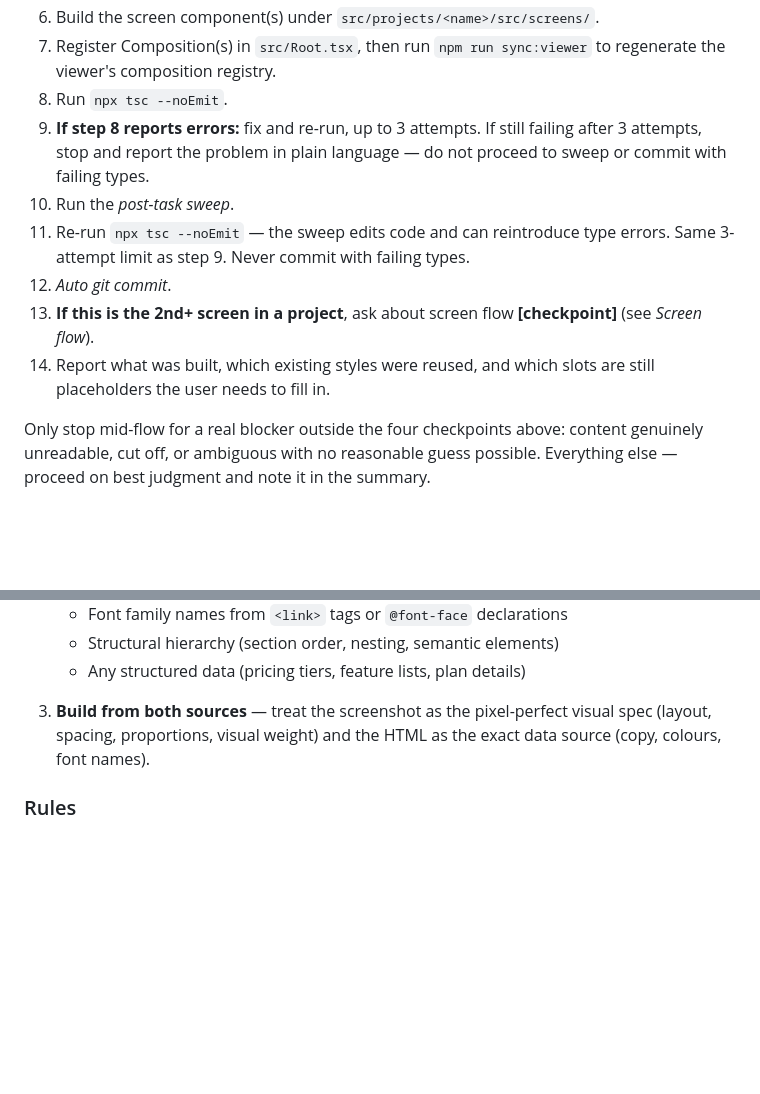
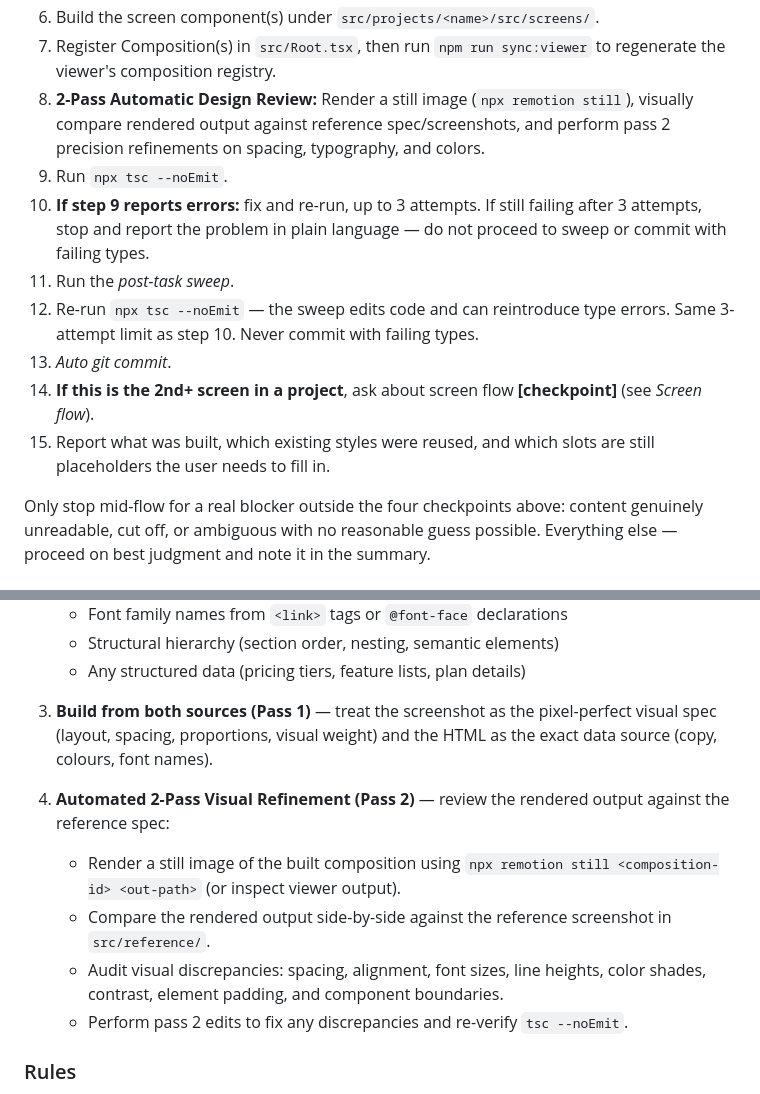
Before and after one commit to asifakhtar98/figma-remotion-studio-agent, a Markdown page: AGENTS.md, 2 parts joined by grey strips. GitHub-like rendering; blank space fills up the shorter version.

Commit message:
docs: add 2-pass automatic design review & visual refinement to harness workflow

```diff
--- a/AGENTS.md
+++ b/AGENTS.md
@@ -63,13 +63,14 @@ Runs continuously start to finish. It stops only at the four fixed checkpoints m
 5. Detect (or inherit) canvas size. Strip chrome. Identify or reuse fonts, colours, icons.
 6. Build the screen component(s) under `src/projects/<name>/src/screens/`.
 7. Register Composition(s) in `src/Root.tsx`, then run `npm run sync:viewer` to regenerate the viewer's composition registry.
-8. Run `npx tsc --noEmit`.
-9. **If step 8 reports errors:** fix and re-run, up to 3 attempts. If still failing after 3 attempts, stop and report the problem in plain language — do not proceed to sweep or commit with failing types.
-10. Run the *post-task sweep*.
-11. Re-run `npx tsc --noEmit` — the sweep edits code and can reintroduce type errors. Same 3-attempt limit as step 9. Never commit with failing types.
-12. *Auto git commit*.
-13. **If this is the 2nd+ screen in a project**, ask about screen flow **[checkpoint]** (see *Screen flow*).
-14. Report what was built, which existing styles were reused, and which slots are still placeholders the user needs to fill in.
+8. **2-Pass Automatic Design Review:** Render a still image (`npx remotion still`), visually compare rendered output against reference spec/screenshots, and perform pass 2 precision refinements on spacing, typography, and colors.
+9. Run `npx tsc --noEmit`.
+10. **If step 9 reports errors:** fix and re-run, up to 3 attempts. If still failing after 3 attempts, stop and report the problem in plain language — do not proceed to sweep or commit with failing types.
+11. Run the *post-task sweep*.
+12. Re-run `npx tsc --noEmit` — the sweep edits code and can reintroduce type errors. Same 3-attempt limit as step 10. Never commit with failing types.
+13. *Auto git commit*.
+14. **If this is the 2nd+ screen in a project**, ask about screen flow **[checkpoint]** (see *Screen flow*).
+15. Report what was built, which existing styles were reused, and which slots are still placeholders the user needs to fill in.
 
 Only stop mid-flow for a real blocker outside the four checkpoints above: content genuinely unreadable, cut off, or ambiguous with no reasonable guess possible. Everything else — proceed on best judgment and note it in the summary.
 
@@ -191,7 +192,13 @@ Both sources are required. Neither alone is sufficient.
    - Structural hierarchy (section order, nesting, semantic elements)
    - Any structured data (pricing tiers, feature lists, plan details)
 
-3. **Build from both sources** — treat the screenshot as the pixel-perfect visual spec (layout, spacing, proportions, visual weight) and the HTML as the exact data source (copy, colours, font names).
+3. **Build from both sources (Pass 1)** — treat the screenshot as the pixel-perfect visual spec (layout, spacing, proportions, visual weight) and the HTML as the exact data source (copy, colours, font names).
+
+4. **Automated 2-Pass Visual Refinement (Pass 2)** — review the rendered output against the reference spec:
+   - Render a still image of the built composition using `npx remotion still <composition-id> <out-path>` (or inspect viewer output).
+   - Compare the rendered output side-by-side against the reference screenshot in `src/reference/`.
+   - Audit visual discrepancies: spacing, alignment, font sizes, line heights, color shades, contrast, element padding, and component boundaries.
+   - Perform pass 2 edits to fix any discrepancies and re-verify `tsc --noEmit`.
 
 ### Rules
 
```
